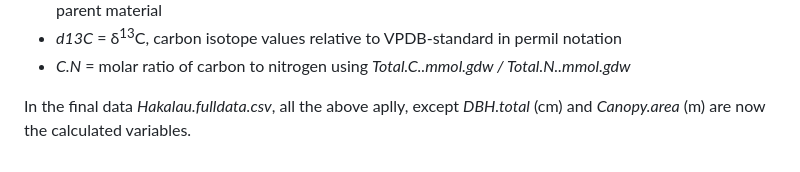
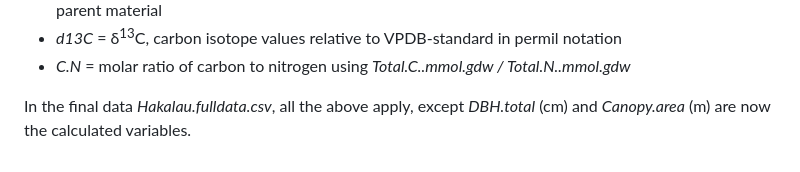
Before and after one commit to cbwall/Hakalau-Isoscapes, a Markdown page: README.md, the part around the change. Drawn GitHub-style.

```diff
--- a/README.md
+++ b/README.md
@@ -60,4 +60,4 @@ Important data files to generate maps, figures, and run models can be foudn in t
   - *d13C* = δ<sup>13</sup>C, carbon isotope values relative to VPDB-standard in permil notation
   - *C.N* = molar ratio of carbon to nitrogen using *Total.C..mmol.gdw / Total.N..mmol.gdw*
 
-In the final data *Hakalau.fulldata.csv*, all the above aplly, except *DBH.total* (cm) and *Canopy.area* (m) are now the calculated variables.
+In the final data *Hakalau.fulldata.csv*, all the above apply, except *DBH.total* (cm) and *Canopy.area* (m) are now the calculated variables.
```
